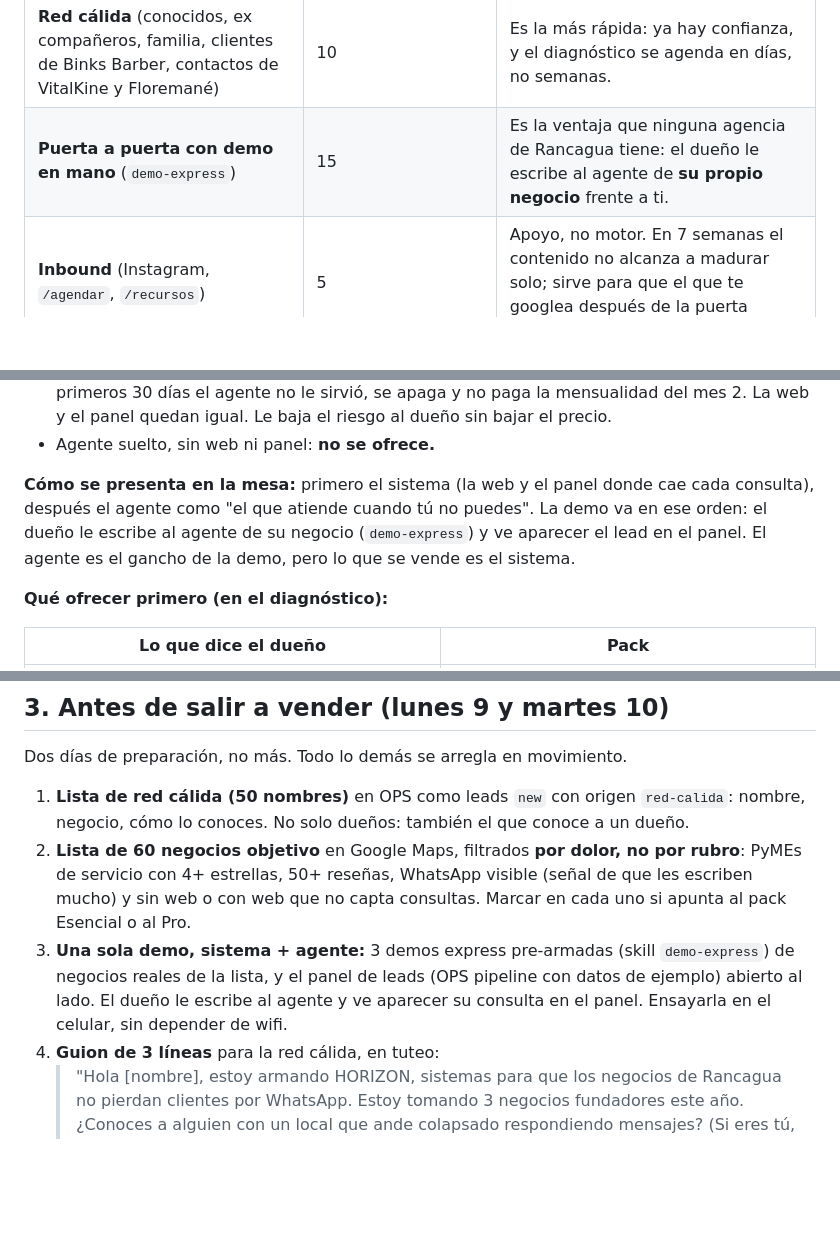
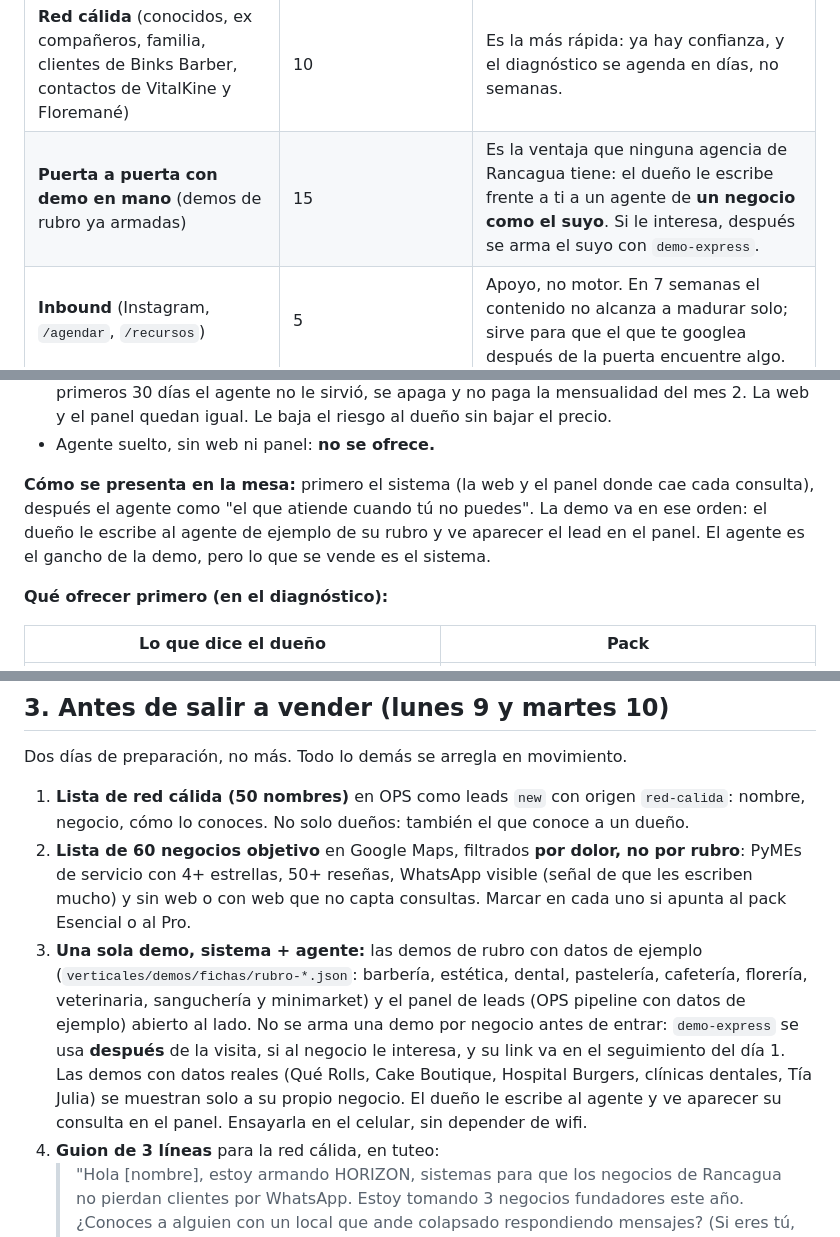
Before and after one commit to BblueVert/horizon-web, a Markdown page: ESTRATEGIA/HORIZON-ACELERADORA-NOV-DIC-2026.md, 3 parts joined by grey strips. Rendered like a GitHub page; blank space fills up the shorter version.

Commit message:
Terreno: demos de rubro en la puerta y demo-express después de la visita; tuteo en modo-terreno
- En puerta a puerta se muestra la demo de ejemplo del rubro; demo-express se usa después, si al negocio le interesa.
- Las demos con datos reales se muestran solo a su propio negocio.
- modo-terreno: corrige 4 palabras en voseo.

Co-Authored-By: Claude Opus 5.5 <noreply@anthropic.com>
Claude-Session: https://claude.ai/code/session_01Dcf34Fzb2DjuKCBwavb6Fx

```diff
--- a/ESTRATEGIA/HORIZON-ACELERADORA-NOV-DIC-2026.md
+++ b/ESTRATEGIA/HORIZON-ACELERADORA-NOV-DIC-2026.md
@@ -30,7 +30,7 @@ Eso es **~30 contactos por semana**, o **6 por día hábil**. Se reparte en tres
 | Fuente | Contactos/semana | Por qué |
 |---|---|---|
 | **Red cálida** (conocidos, ex compañeros, familia, clientes de Binks Barber, contactos de VitalKine y Floremané) | 10 | Es la más rápida: ya hay confianza, y el diagnóstico se agenda en días, no semanas. |
-| **Puerta a puerta con demo en mano** (`demo-express`) | 15 | Es la ventaja que ninguna agencia de Rancagua tiene: el dueño le escribe al agente de **su propio negocio** frente a ti. |
+| **Puerta a puerta con demo en mano** (demos de rubro ya armadas) | 15 | Es la ventaja que ninguna agencia de Rancagua tiene: el dueño le escribe frente a ti a un agente de **un negocio como el suyo**. Si le interesa, después se arma el suyo con `demo-express`. |
 | **Inbound** (Instagram, `/agendar`, `/recursos`) | 5 | Apoyo, no motor. En 7 semanas el contenido no alcanza a madurar solo; sirve para que el que te googlea después de la puerta encuentre algo. |
 
 ---
@@ -78,7 +78,7 @@ Cómo se arma con el mismo código: el Esencial es la base (web + agente complet
 - **Garantía del agente (para compensar que todavía no hay casos):** si después de los primeros 30 días el agente no le sirvió, se apaga y no paga la mensualidad del mes 2. La web y el panel quedan igual. Le baja el riesgo al dueño sin bajar el precio.
 - Agente suelto, sin web ni panel: **no se ofrece.**
 
-**Cómo se presenta en la mesa:** primero el sistema (la web y el panel donde cae cada consulta), después el agente como "el que atiende cuando tú no puedes". La demo va en ese orden: el dueño le escribe al agente de su negocio (`demo-express`) y ve aparecer el lead en el panel. El agente es el gancho de la demo, pero lo que se vende es el sistema.
+**Cómo se presenta en la mesa:** primero el sistema (la web y el panel donde cae cada consulta), después el agente como "el que atiende cuando tú no puedes". La demo va en ese orden: el dueño le escribe al agente de ejemplo de su rubro y ve aparecer el lead en el panel. El agente es el gancho de la demo, pero lo que se vende es el sistema.
 
 **Qué ofrecer primero (en el diagnóstico):**
 
@@ -105,7 +105,7 @@ Dos días de preparación, no más. Todo lo demás se arregla en movimiento.
 
 1. **Lista de red cálida (50 nombres)** en OPS como leads `new` con origen `red-calida`: nombre, negocio, cómo lo conoces. No solo dueños: también el que conoce a un dueño.
 2. **Lista de 60 negocios objetivo** en Google Maps, filtrados **por dolor, no por rubro**: PyMEs de servicio con 4+ estrellas, 50+ reseñas, WhatsApp visible (señal de que les escriben mucho) y sin web o con web que no capta consultas. Marcar en cada uno si apunta al pack Esencial o al Pro.
-3. **Una sola demo, sistema + agente:** 3 demos express pre-armadas (skill `demo-express`) de negocios reales de la lista, y el panel de leads (OPS pipeline con datos de ejemplo) abierto al lado. El dueño le escribe al agente y ve aparecer su consulta en el panel. Ensayarla en el celular, sin depender de wifi.
+3. **Una sola demo, sistema + agente:** las demos de rubro con datos de ejemplo (`verticales/demos/fichas/rubro-*.json`: barbería, estética, dental, pastelería, cafetería, florería, veterinaria, sanguchería y minimarket) y el panel de leads (OPS pipeline con datos de ejemplo) abierto al lado. No se arma una demo por negocio antes de entrar: `demo-express` se usa **después** de la visita, si al negocio le interesa, y su link va en el seguimiento del día 1. Las demos con datos reales (Qué Rolls, Cake Boutique, Hospital Burgers, clínicas dentales, Tía Julia) se muestran solo a su propio negocio. El dueño le escribe al agente y ve aparecer su consulta en el panel. Ensayarla en el celular, sin depender de wifi.
 4. **Guion de 3 líneas** para la red cálida, en tuteo:
    > "Hola [nombre], estoy armando HORIZON, sistemas para que los negocios de Rancagua no pierdan clientes por WhatsApp. Estoy tomando 3 negocios fundadores este año. ¿Conoces a alguien con un local que ande colapsado respondiendo mensajes? (Si eres tú, mejor todavía.)"
 5. **Tablero semanal** en OPS: puertas, conversaciones, demos mostradas, diagnósticos, propuestas, cierres, anticipos. Se llena cada viernes con números reales.
```
Also changed, not shown: 2 other files.
